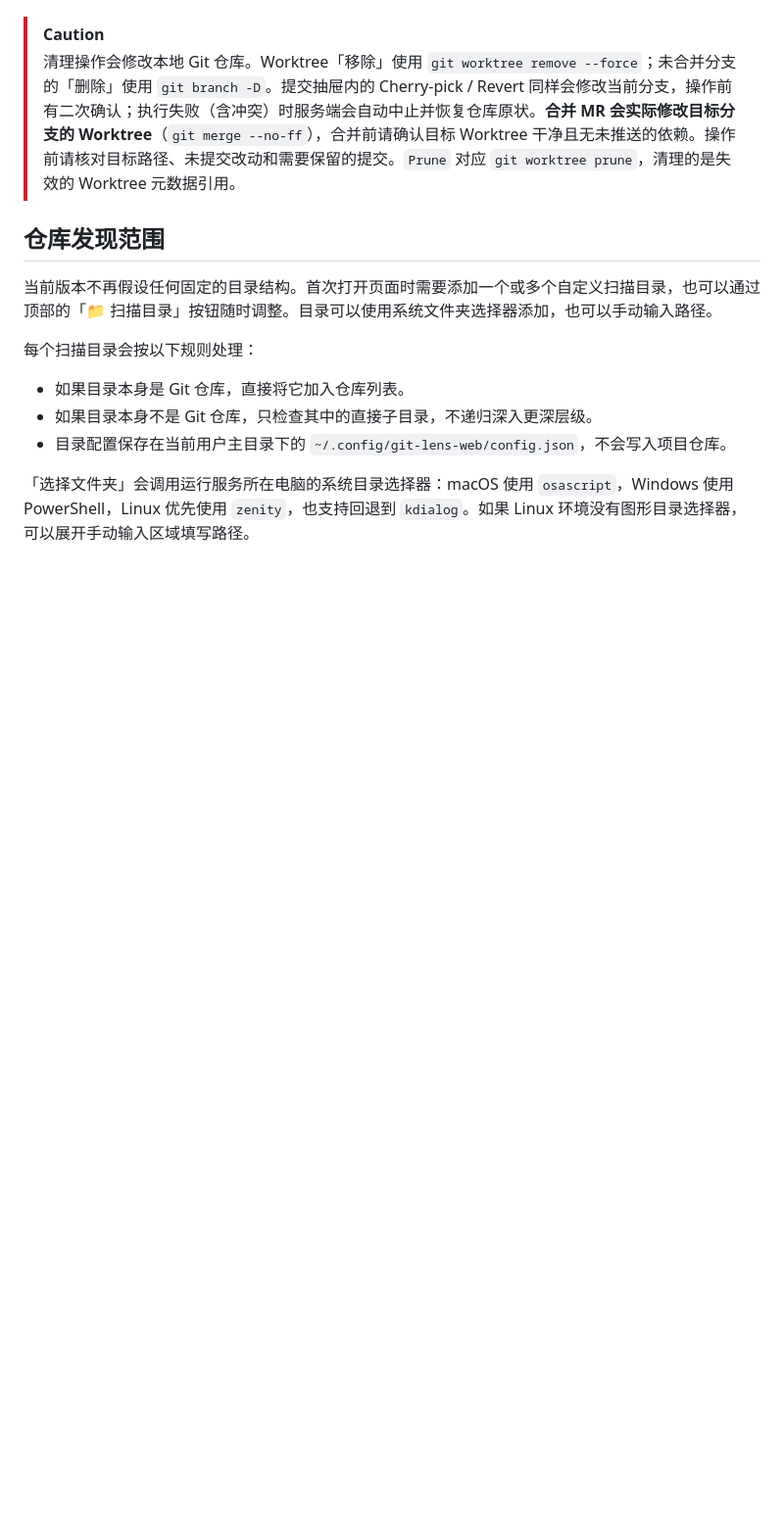
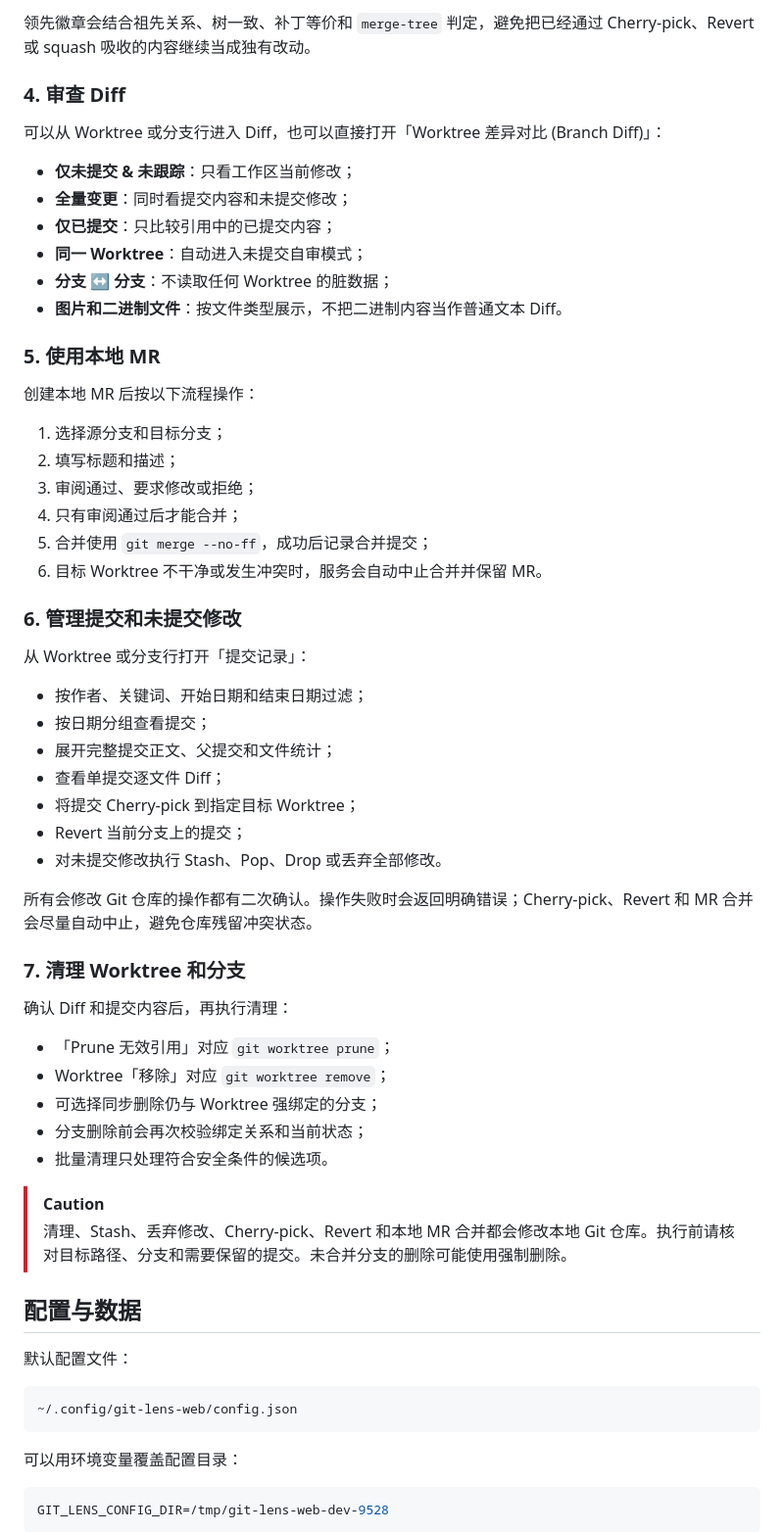
Before and after one commit to SharpXia/git-lens-web, a Markdown page: README.md, the part around one of its changes. Shown at 98% size. Rendered like a GitHub page; blank space fills up the shorter version.

````diff
--- a/README.md
+++ b/README.md
@@ -76,16 +128,65 @@ PORT=8080 npm start
+领先徽章会结合祖先关系、树一致、补丁等价和 `merge-tree` 判定，避免把已经通过 Cherry-pick、Revert 或 squash 吸收的内容继续当成独有改动。
+
+### 4. 审查 Diff
+
+可以从 Worktree 或分支行进入 Diff，也可以直接打开「Worktree 差异对比 (Branch Diff)」：
+
+- **仅未提交 & 未跟踪**：只看工作区当前修改；
+- **全量变更**：同时看提交内容和未提交修改；
+- **仅已提交**：只比较引用中的已提交内容；
+- **同一 Worktree**：自动进入未提交自审模式；
+- **分支 ↔ 分支**：不读取任何 Worktree 的脏数据；
+- **图片和二进制文件**：按文件类型展示，不把二进制内容当作普通文本 Diff。
+
+### 5. 使用本地 MR
+
+创建本地 MR 后按以下流程操作：
+
+1. 选择源分支和目标分支；
+2. 填写标题和描述；
+3. 审阅通过、要求修改或拒绝；
+4. 只有审阅通过后才能合并；
+5. 合并使用 `git merge --no-ff`，成功后记录合并提交；
+6. 目标 Worktree 不干净或发生冲突时，服务会自动中止合并并保留 MR。
+
+### 6. 管理提交和未提交修改
+
+从 Worktree 或分支行打开「提交记录」：
+
+- 按作者、关键词、开始日期和结束日期过滤；
+- 按日期分组查看提交；
+- 展开完整提交正文、父提交和文件统计；
+- 查看单提交逐文件 Diff；
+- 将提交 Cherry-pick 到指定目标 Worktree；
+- Revert 当前分支上的提交；
+- 对未提交修改执行 Stash、Pop、Drop 或丢弃全部修改。
+
+所有会修改 Git 仓库的操作都有二次确认。操作失败时会返回明确错误；Cherry-pick、Revert 和 MR 合并会尽量自动中止，避免仓库残留冲突状态。
+
+### 7. 清理 Worktree 和分支
+
+确认 Diff 和提交内容后，再执行清理：
+
+- 「Prune 无效引用」对应 `git worktree prune`；
+- Worktree「移除」对应 `git worktree remove`；
+- 可选择同步删除仍与 Worktree 强绑定的分支；
+- 分支删除前会再次校验绑定关系和当前状态；
+- 批量清理只处理符合安全条件的候选项。
 
 > [!CAUTION]
-> 清理操作会修改本地 Git 仓库。Worktree「移除」使用 `git worktree remove --force`；未合并分支的「删除」使用 `git branch -D`。提交抽屉内的 Cherry-pick / Revert 同样会修改当前分支，操作前有二次确认；执行失败（含冲突）时服务端会自动中止并恢复仓库原状。**合并 MR 会实际修改目标分支的 Worktree**（`git merge --no-ff`），合并前请确认目标 Worktree 干净且无未推送的依赖。操作前请核对目标路径、未提交改动和需要保留的提交。`Prune` 对应 `git worktree prune`，清理的是失效的 Worktree 元数据引用。
+> 清理、Stash、丢弃修改、Cherry-pick、Revert 和本地 MR 合并都会修改本地 Git 仓库。执行前请核对目标路径、分支和需要保留的提交。未合并分支的删除可能使用强制删除。
 
-## 仓库发现范围
+## 配置与数据
 
-当前版本不再假设任何固定的目录结构。首次打开页面时需要添加一个或多个自定义扫描目录，也可以通过顶部的「📁 扫描目录」按钮随时调整。目录可以使用系统文件夹选择器添加，也可以手动输入路径。
+默认配置文件：
 
-每个扫描目录会按以下规则处理：
+```text
+~/.config/git-lens-web/config.json
+```
 
-- 如果目录本身是 Git 仓库，直接将它加入仓库列表。
-- 如果目录本身不是 Git 仓库，只检查其中的直接子目录，不递归深入更深层级。
-- 目录配置保存在当前用户主目录下的 `~/.config/git-lens-web/config.json`，不会写入项目仓库。
+可以用环境变量覆盖配置目录：
 
-「选择文件夹」会调用运行服务所在电脑的系统目录选择器：macOS 使用 `osascript`，Windows 使用 PowerShell，Linux 优先使用 `zenity`，也支持回退到 `kdialog`。如果 Linux 环境没有图形目录选择器，可以展开手动输入区域填写路径。
+```bash
+GIT_LENS_CONFIG_DIR=/tmp/git-lens-web-dev-9528
+```
 
````
Also changed, not shown: other parts of README.md (+131 -43 lines).
